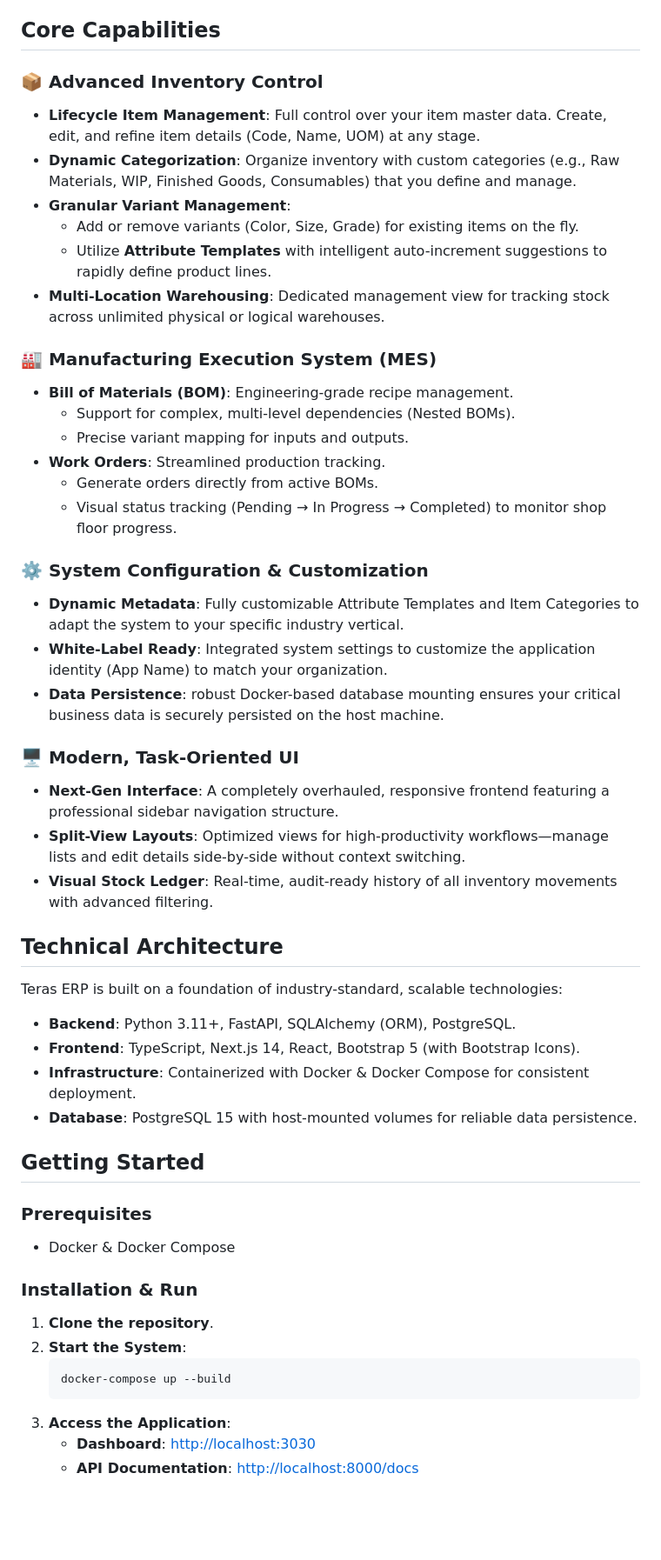
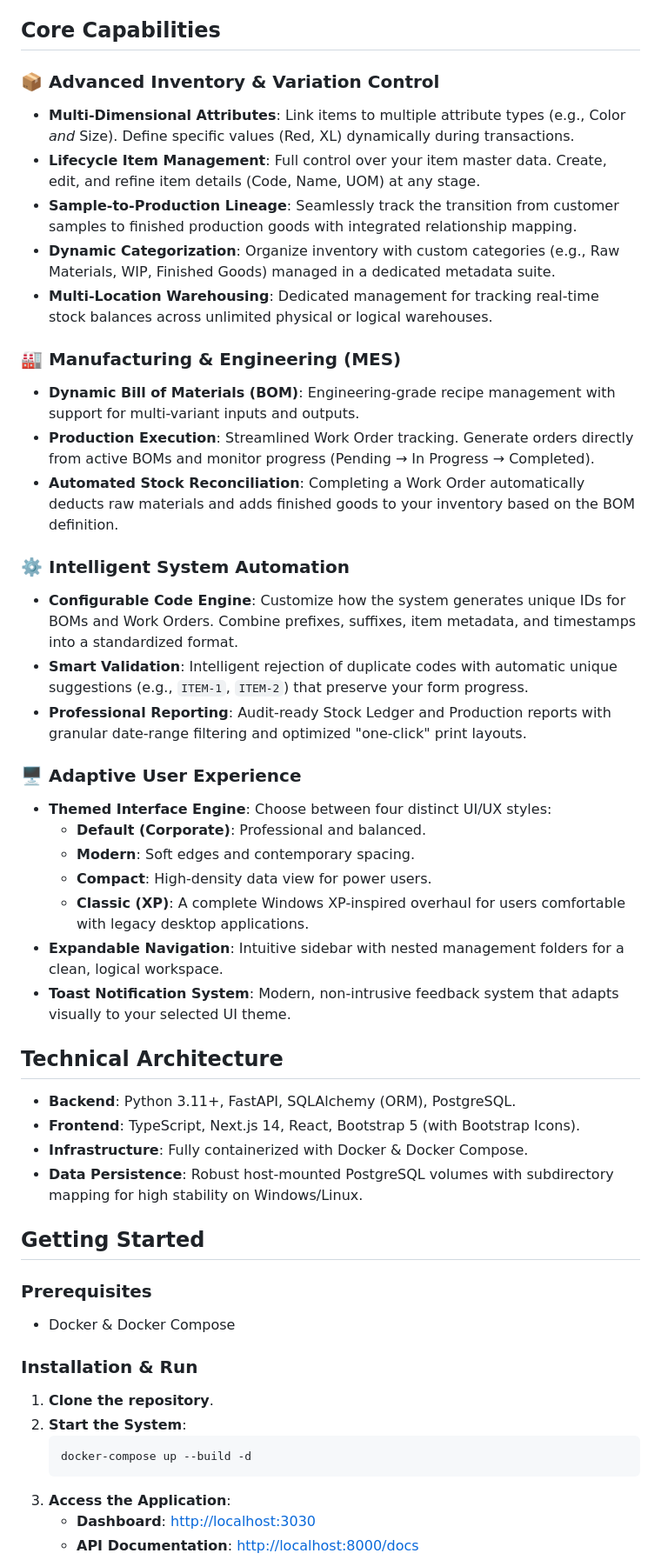
Before and after one commit to bryanadamg/teras-erp, a Markdown page: README.md, the part around one of its changes. Shown at 87% size. Drawn GitHub-style; blank space fills up the shorter version.

Commit message:
docs: update readme

````diff
--- a/README.md
+++ b/README.md
@@ -4,40 +4,38 @@
 
 ## Core Capabilities
 
-### 📦 Advanced Inventory Control
+### 📦 Advanced Inventory & Variation Control
+*   **Multi-Dimensional Attributes**: Link items to multiple attribute types (e.g., Color *and* Size). Define specific values (Red, XL) dynamically during transactions.
 *   **Lifecycle Item Management**: Full control over your item master data. Create, edit, and refine item details (Code, Name, UOM) at any stage.
-*   **Dynamic Categorization**: Organize inventory with custom categories (e.g., Raw Materials, WIP, Finished Goods, Consumables) that you define and manage.
-*   **Granular Variant Management**:
-    *   Add or remove variants (Color, Size, Grade) for existing items on the fly.
-    *   Utilize **Attribute Templates** with intelligent auto-increment suggestions to rapidly define product lines.
-*   **Multi-Location Warehousing**: Dedicated management view for tracking stock across unlimited physical or logical warehouses.
+*   **Sample-to-Production Lineage**: Seamlessly track the transition from customer samples to finished production goods with integrated relationship mapping.
+*   **Dynamic Categorization**: Organize inventory with custom categories (e.g., Raw Materials, WIP, Finished Goods) managed in a dedicated metadata suite.
+*   **Multi-Location Warehousing**: Dedicated management for tracking real-time stock balances across unlimited physical or logical warehouses.
 
-### 🏭 Manufacturing Execution System (MES)
-*   **Bill of Materials (BOM)**: Engineering-grade recipe management.
-    *   Support for complex, multi-level dependencies (Nested BOMs).
-    *   Precise variant mapping for inputs and outputs.
-*   **Work Orders**: Streamlined production tracking.
-    *   Generate orders directly from active BOMs.
-    *   Visual status tracking (Pending → In Progress → Completed) to monitor shop floor progress.
+### 🏭 Manufacturing & Engineering (MES)
+*   **Dynamic Bill of Materials (BOM)**: Engineering-grade recipe management with support for multi-variant inputs and outputs.
+*   **Production Execution**: Streamlined Work Order tracking. Generate orders directly from active BOMs and monitor progress (Pending → In Progress → Completed).
+*   **Automated Stock Reconciliation**: Completing a Work Order automatically deducts raw materials and adds finished goods to your inventory based on the BOM definition.
 
-### ⚙️ System Configuration & Customization
-*   **Dynamic Metadata**: Fully customizable Attribute Templates and Item Categories to adapt the system to your specific industry vertical.
-*   **White-Label Ready**: Integrated system settings to customize the application identity (App Name) to match your organization.
-*   **Data Persistence**: robust Docker-based database mounting ensures your critical business data is securely persisted on the host machine.
+### ⚙️ Intelligent System Automation
+*   **Configurable Code Engine**: Customize how the system generates unique IDs for BOMs and Work Orders. Combine prefixes, suffixes, item metadata, and timestamps into a standardized format.
+*   **Smart Validation**: Intelligent rejection of duplicate codes with automatic unique suggestions (e.g., `ITEM-1`, `ITEM-2`) that preserve your form progress.
+*   **Professional Reporting**: Audit-ready Stock Ledger and Production reports with granular date-range filtering and optimized "one-click" print layouts.
 
-### 🖥️ Modern, Task-Oriented UI
-*   **Next-Gen Interface**: A completely overhauled, responsive frontend featuring a professional sidebar navigation structure.
-*   **Split-View Layouts**: Optimized views for high-productivity workflows—manage lists and edit details side-by-side without context switching.
-*   **Visual Stock Ledger**: Real-time, audit-ready history of all inventory movements with advanced filtering.
+### 🖥️ Adaptive User Experience
+*   **Themed Interface Engine**: Choose between four distinct UI/UX styles:
+    *   **Default (Corporate)**: Professional and balanced.
+    *   **Modern**: Soft edges and contemporary spacing.
+    *   **Compact**: High-density data view for power users.
+    *   **Classic (XP)**: A complete Windows XP-inspired overhaul for users comfortable with legacy desktop applications.
+*   **Expandable Navigation**: Intuitive sidebar with nested management folders for a clean, logical workspace.
+*   **Toast Notification System**: Modern, non-intrusive feedback system that adapts visually to your selected UI theme.
 
 ## Technical Architecture
 
-Teras ERP is built on a foundation of industry-standard, scalable technologies:
-
 *   **Backend**: Python 3.11+, FastAPI, SQLAlchemy (ORM), PostgreSQL.
 *   **Frontend**: TypeScript, Next.js 14, React, Bootstrap 5 (with Bootstrap Icons).
-*   **Infrastructure**: Containerized with Docker & Docker Compose for consistent deployment.
-*   **Database**: PostgreSQL 15 with host-mounted volumes for reliable data persistence.
+*   **Infrastructure**: Fully containerized with Docker & Docker Compose.
+*   **Data Persistence**: Robust host-mounted PostgreSQL volumes with subdirectory mapping for high stability on Windows/Linux.
 
 ## Getting Started
 
@@ -48,7 +46,7 @@ Teras ERP is built on a foundation of industry-standard, scalable technologies:
 1.  **Clone the repository**.
 2.  **Start the System**:
     ```bash
-    docker-compose up --build
+    docker-compose up --build -d
     ```
 3.  **Access the Application**:
     *   **Dashboard**: [http://localhost:3030](http://localhost:3030)
````
Also changed, not shown: other parts of README.md (+0 -15 lines).
